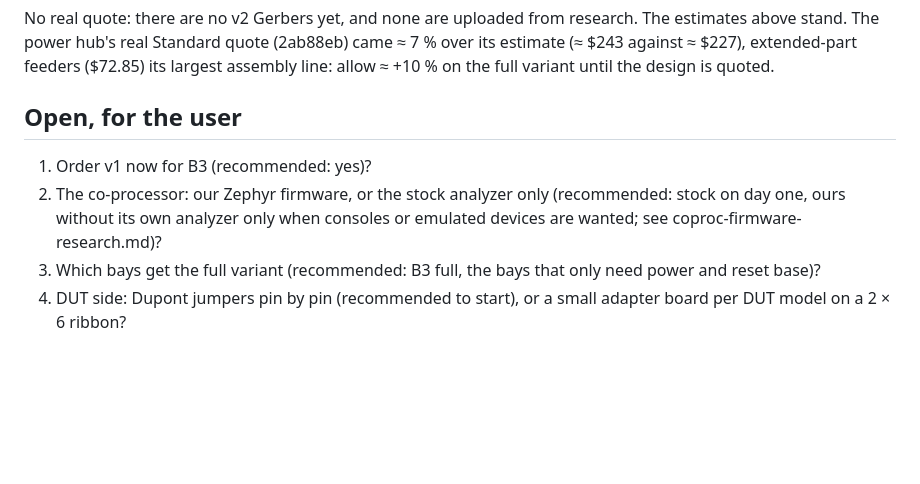
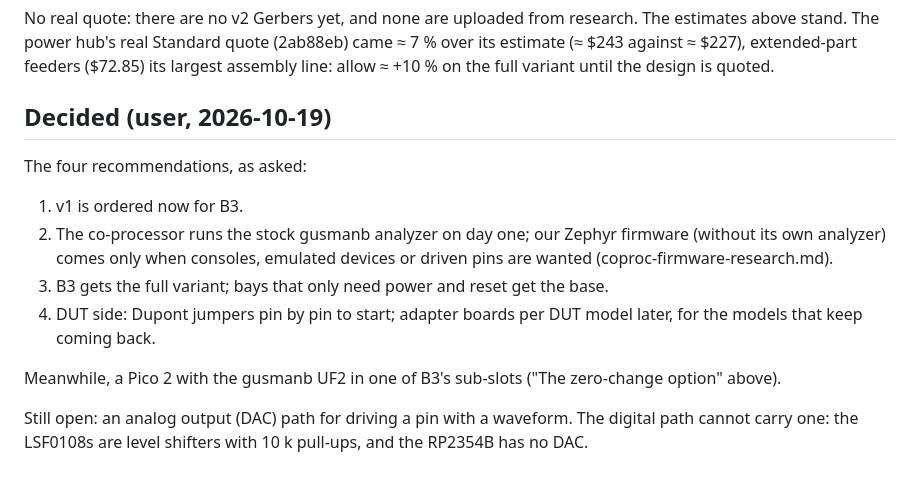
Before and after one commit to kartben/hw-testing-rack, a Markdown page: docs/data-x4-v2-research.md, the part around the change. GitHub-like rendering; blank space fills up the shorter version.

Commit message:
DATA ×4 v2 research: the user's four decisions
v1 ordered for B3, the stock gusmanb analyzer first, B3 full and the
other bays base, Dupont jumpers to start; a Pico 2 analyzer in B3
meanwhile.  An analog output path stays open.

Co-Authored-By: Claude Opus 5.5 <noreply@anthropic.com>

```diff
--- a/docs/data-x4-v2-research.md
+++ b/docs/data-x4-v2-research.md
@@ -301,12 +301,18 @@ stand.  The power hub's real Standard quote (2ab88eb) came ≈ 7 % over its esti
 ≈ $227), extended-part feeders ($72.85) its largest assembly line: allow ≈ +10 % on the full variant
 until the design is quoted.
 
-## Open, for the user
+## Decided (user, 2026-10-19)
 
-1. Order v1 now for B3 (recommended: yes)?
-2. The co-processor: our Zephyr firmware, or the stock analyzer only (recommended: stock on day one, ours
-   without its own analyzer only when consoles or emulated devices are wanted; see
-   coproc-firmware-research.md)?
-3. Which bays get the full variant (recommended: B3 full, the bays that only need power and reset base)?
-4. DUT side: Dupont jumpers pin by pin (recommended to start), or a small adapter board per DUT model on a
-   2 × 6 ribbon?
+The four recommendations, as asked:
+
+1. v1 is ordered now for B3.
+2. The co-processor runs the stock gusmanb analyzer on day one; our Zephyr firmware (without its own
+   analyzer) comes only when consoles, emulated devices or driven pins are wanted (coproc-firmware-research.md).
+3. B3 gets the full variant; bays that only need power and reset get the base.
+4. DUT side: Dupont jumpers pin by pin to start; adapter boards per DUT model later, for the models that
+   keep coming back.
+
+Meanwhile, a Pico 2 with the gusmanb UF2 in one of B3's sub-slots ("The zero-change option" above).
+
+Still open: an analog output (DAC) path for driving a pin with a waveform. The digital path cannot carry
+one: the LSF0108s are level shifters with 10 k pull-ups, and the RP2354B has no DAC.
```
